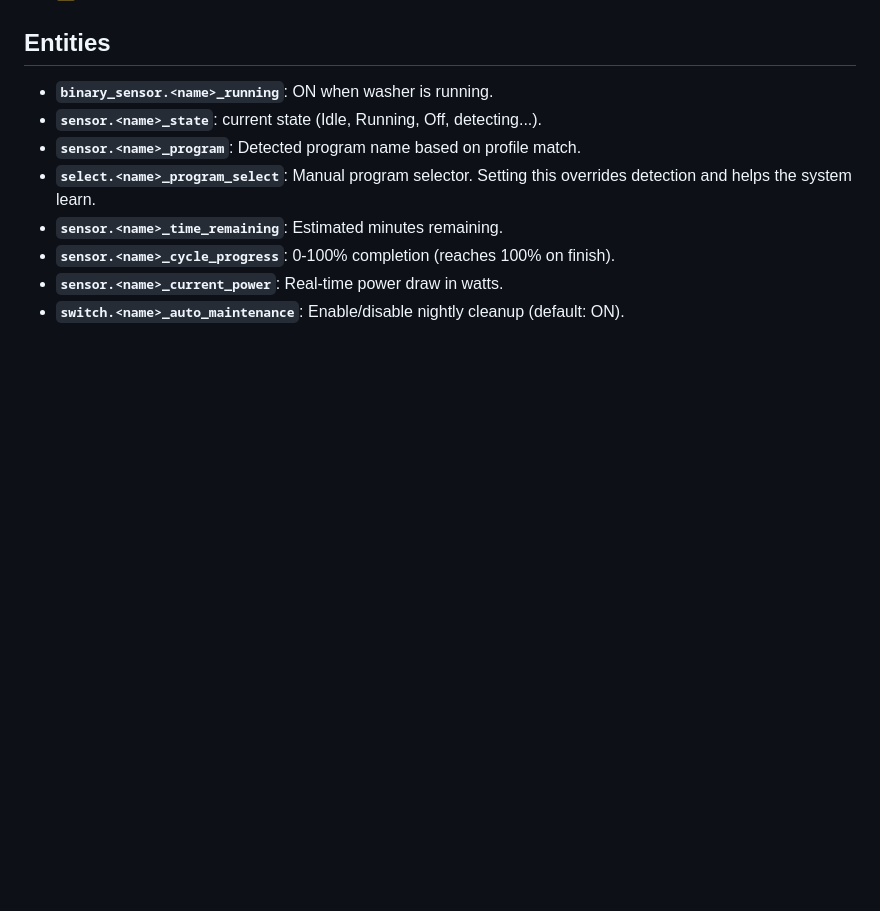
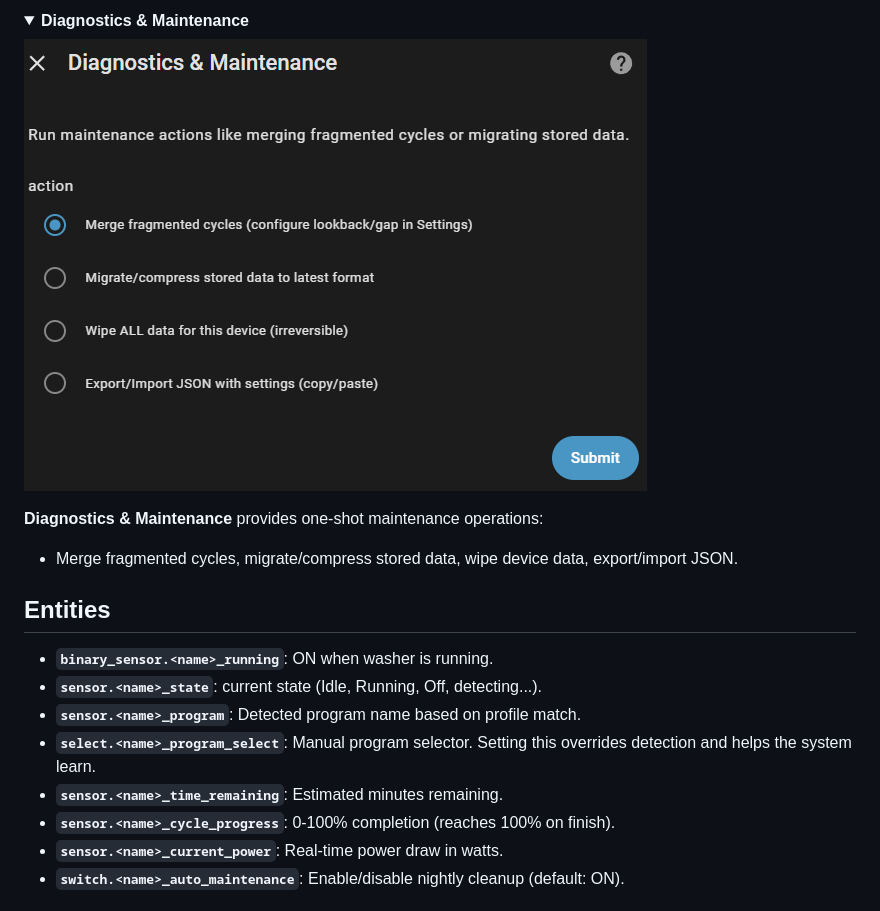
Before and after one commit to 3dg1luk43/ha_washdata, a Markdown page: README.md, the part around one of its changes. GitHub-like rendering; pictures changed too: img/integration-diagnostics.png (added); folded sections open; blank space fills up the shorter version.

```diff
--- a/README.md
+++ b/README.md
@@ -67,3 +110,11 @@ Manual fallback (if not using HACS): copy `custom_components/ha_washdata` into y
+<details>
+  <summary><b>Diagnostics &amp; Maintenance</b></summary>
+
+  ![Diagnostics & Maintenance](img/integration-diagnostics.png)
+
+  **Diagnostics & Maintenance** provides one-shot maintenance operations:
+  - Merge fragmented cycles, migrate/compress stored data, wipe device data, export/import JSON.
+</details>
 
 ## Entities
 
```
Also changed, not shown: other parts of README.md (+43 -0 lines), img/integration-controls.png (added), img/integration-profiles.png (added), img/integration-sensors.png (added), img/integration-settings.png (added).
